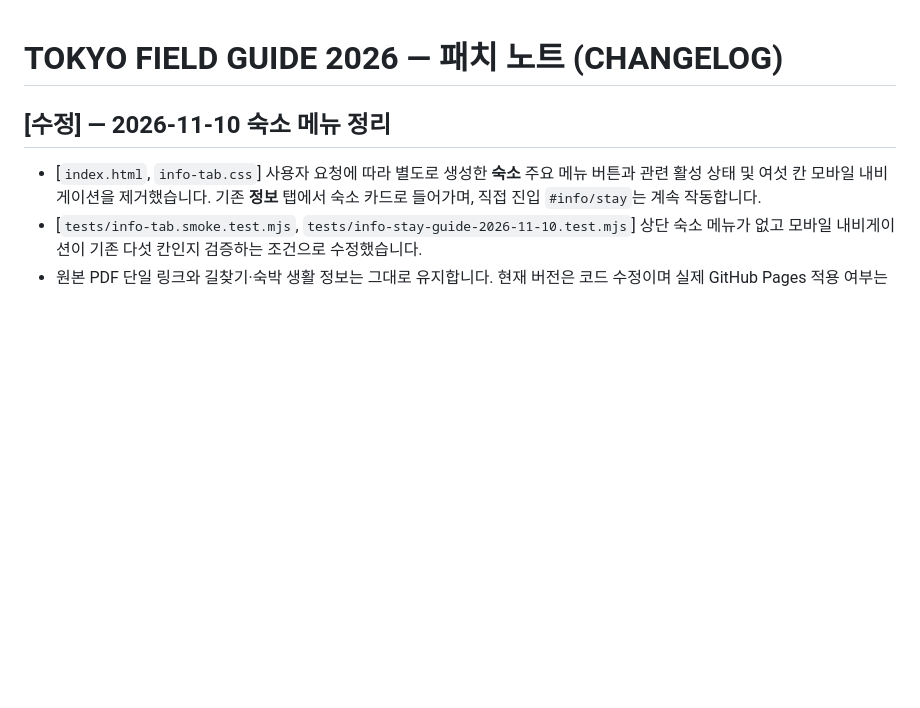
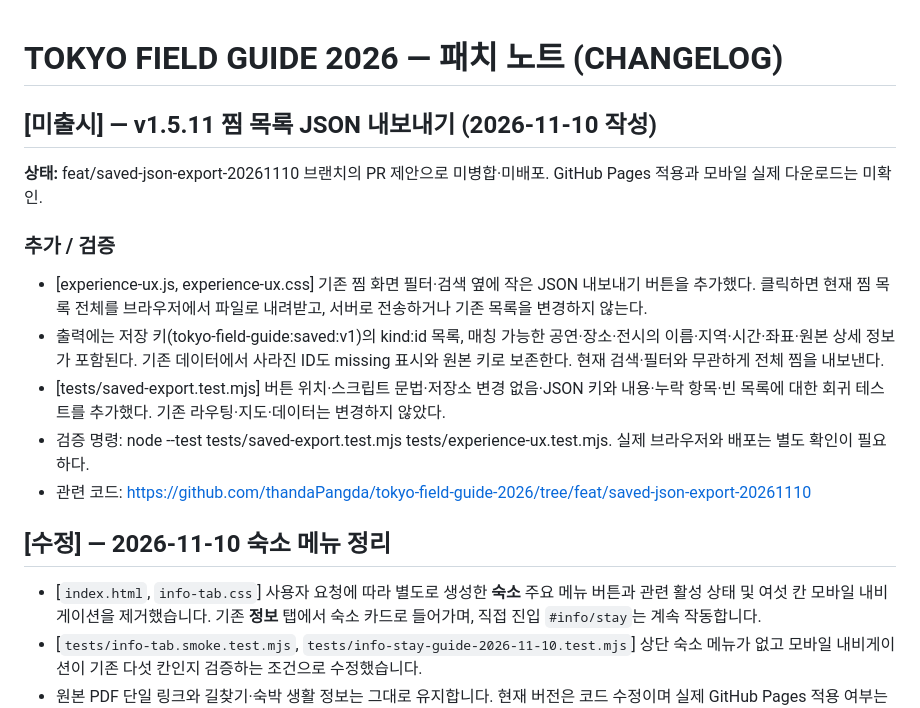
Before and after one commit to thandaPangda/tokyo-field-guide-2026, a Markdown page: CHANGELOG.md, the part around the change. GitHub-like rendering; blank space fills up the shorter version.

Commit message:
docs: add saved JSON export changelog

```diff
--- a/CHANGELOG.md
+++ b/CHANGELOG.md
@@ -1,4 +1,15 @@
 # TOKYO FIELD GUIDE 2026 — 패치 노트 (CHANGELOG)
+
+
+## [미출시] — v1.5.11 찜 목록 JSON 내보내기 (2026-11-10 작성)
+**상태:** feat/saved-json-export-20261110 브랜치의 PR 제안으로 미병합·미배포. GitHub Pages 적용과 모바일 실제 다운로드는 미확인.
+
+### 추가 / 검증
+- [experience-ux.js, experience-ux.css] 기존 찜 화면 필터·검색 옆에 작은 JSON 내보내기 버튼을 추가했다. 클릭하면 현재 찜 목록 전체를 브라우저에서 파일로 내려받고, 서버로 전송하거나 기존 목록을 변경하지 않는다.
+- 출력에는 저장 키(tokyo-field-guide:saved:v1)의 kind:id 목록, 매칭 가능한 공연·장소·전시의 이름·지역·시간·좌표·원본 상세 정보가 포함된다. 기존 데이터에서 사라진 ID도 missing 표시와 원본 키로 보존한다. 현재 검색·필터와 무관하게 전체 찜을 내보낸다.
+- [tests/saved-export.test.mjs] 버튼 위치·스크립트 문법·저장소 변경 없음·JSON 키와 내용·누락 항목·빈 목록에 대한 회귀 테스트를 추가했다. 기존 라우팅·지도·데이터는 변경하지 않았다.
+- 검증 명령: node --test tests/saved-export.test.mjs tests/experience-ux.test.mjs. 실제 브라우저와 배포는 별도 확인이 필요하다.
+- 관련 코드: https://github.com/thandaPangda/tokyo-field-guide-2026/tree/feat/saved-json-export-20261110
 
 ## [수정] — 2026-11-10 숙소 메뉴 정리
 
```
